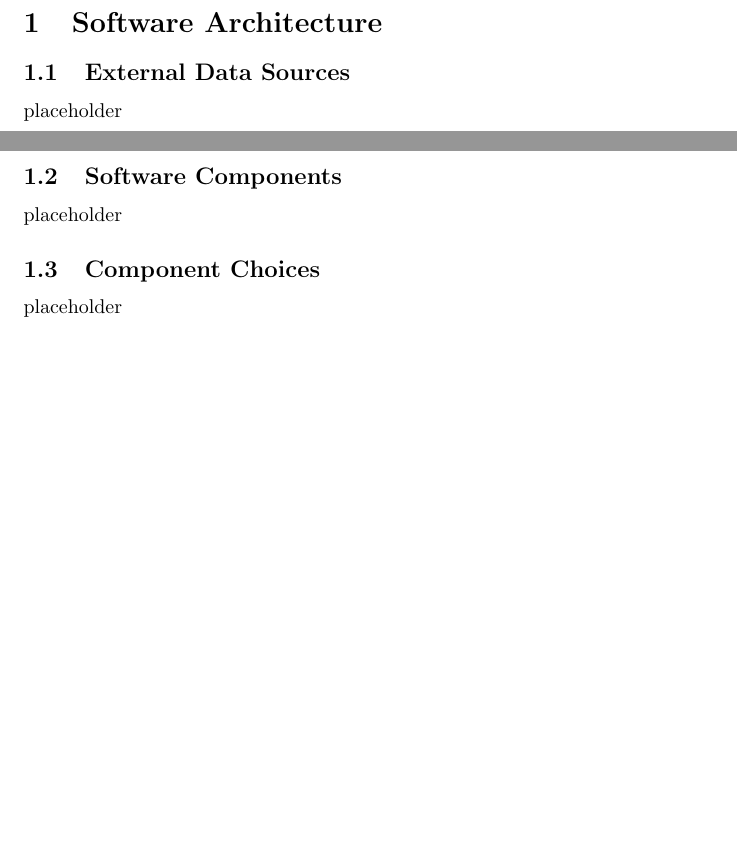
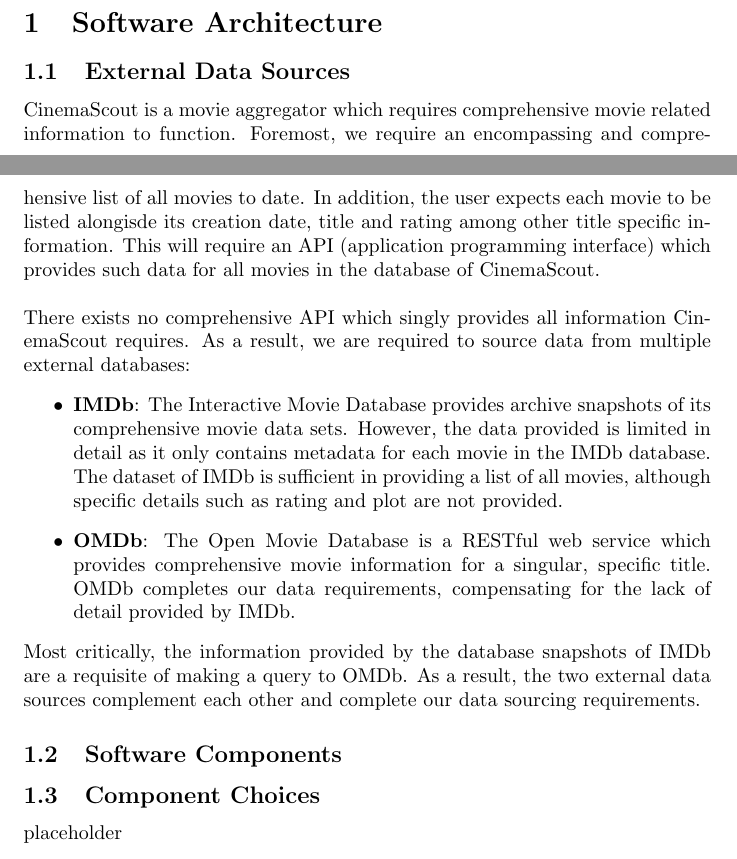
Before and after one commit to nJ3ahxac/seng2021_project, a LaTeX document (Deliverables/src/deliverable_2/deliverable_2.tex): two parts of pages 1 and 2 of 2, joined at a grey line, cut so that both start at the same text, the shorter picture padded with empty space. Compiled offline with pdfLaTeX.

Commit message:
Write external data sources section in part 1 of report

```diff
--- a/Deliverables/src/deliverable_2/deliverable_2.tex
+++ b/Deliverables/src/deliverable_2/deliverable_2.tex
@@ -39,9 +39,31 @@ of CinemaScout as described in the user stories.
 \end{enumerate}
 \section{Software Architecture}
 \subsection{External Data Sources}
-placeholder
+CinemaScout is a movie aggregator which requires comprehensive movie
+related information to function.
+Foremost, we require an encompassing and comprehensive list of all
+movies to date. In addition, the user expects each movie to be listed alongisde
+its creation date, title and rating among other title specific information.
+This will require an API (application programming interface) which provides
+such data for all movies in the database of CinemaScout.\newline \newline
+There exists no comprehensive API which singly provides all information
+CinemaScout requires. As a result, we are required to source data from multiple
+external databases:
+\begin{itemize}
+\item \textbf{IMDb}: The Interactive Movie Database provides archive
+snapshots of its comprehensive movie data sets. However, the data provided
+is limited in detail as it only contains metadata for each movie in the IMDb
+database. The dataset of IMDb is sufficient in providing a list of all movies,
+although specific details such as rating and plot are not provided.
+\item \textbf{OMDb}: The Open Movie Database is a RESTful web service
+which provides comprehensive movie information for a singular, specific title.
+OMDb completes our data requirements, compensating for the lack of detail
+provided by IMDb.
+\end{itemize}
+Most critically, the information provided by the database snapshots of IMDb
+are a requisite of making a query to OMDb. As a result, the two external data
+sources complement each other and complete our data sourcing requirements.
 \subsection{Software Components}
-placeholder
 \subsection{Component Choices}
 placeholder
 \subsection{Machine Requirements}
```
